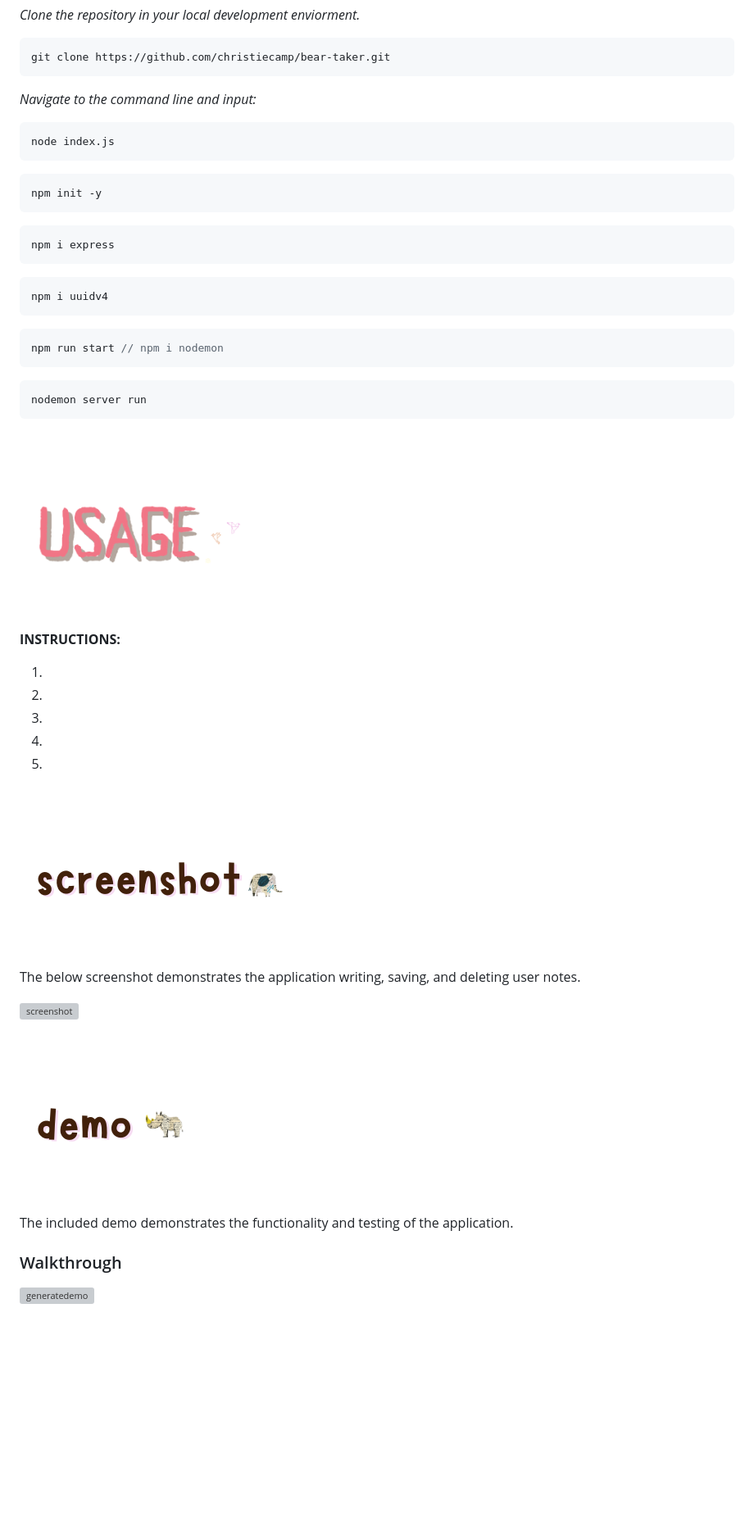
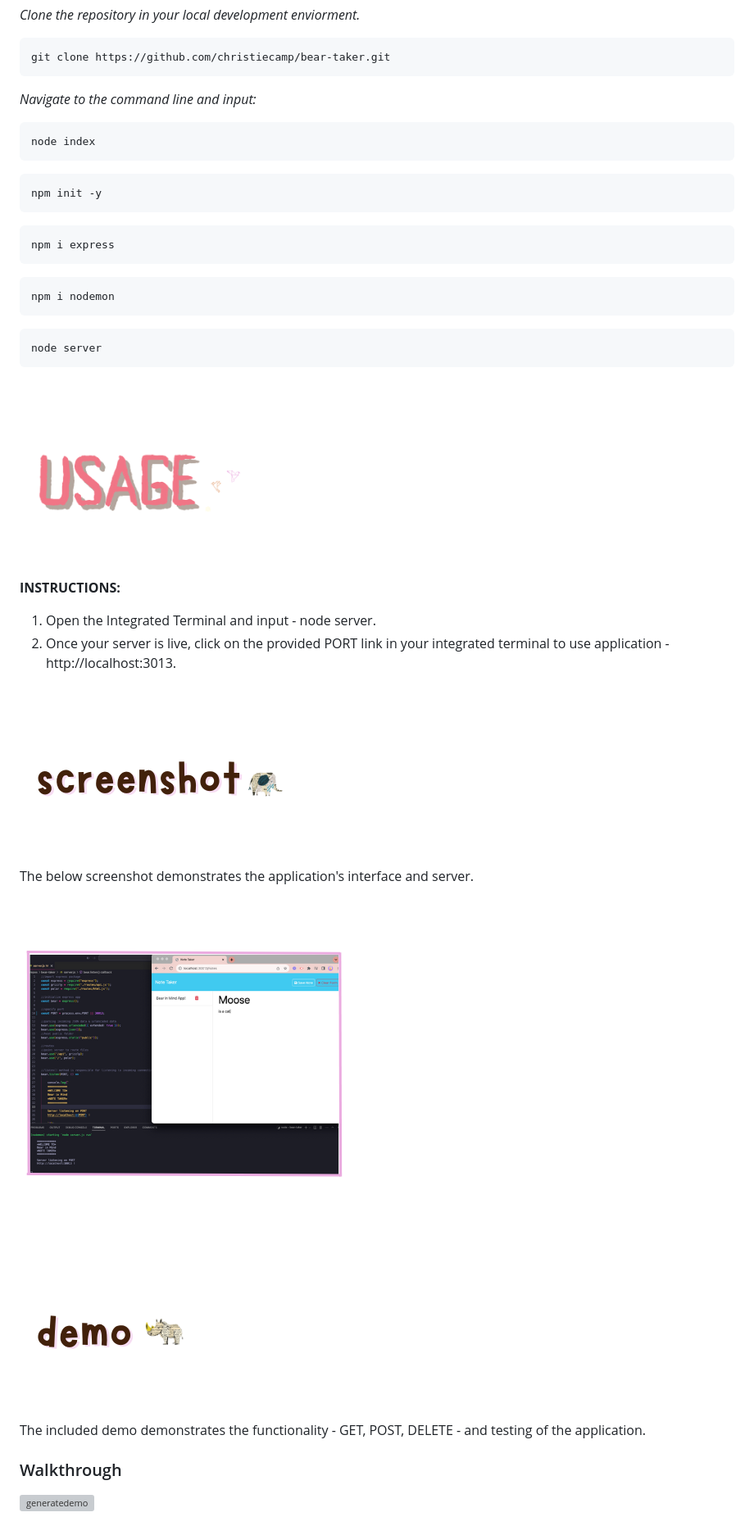
Before and after one commit to christiecamp/bear-taker, a Markdown page: README.md, the part around the change printed below. Shown: that part at 82% size. GitHub-like rendering; pictures changed too: bear-necessities/ss.png (added); blank space fills up the shorter version; grey boxes are pictures that could not be loaded.

Commit message:
updating README elements

````diff
--- a/README.md
+++ b/README.md
@@ -58,7 +52,7 @@ git clone https://github.com/christiecamp/bear-taker.git
 *Navigate to the command line and input:*
 
 ```javascript
-node index.js
+node index
 ```
 ```javascript
 npm init -y
@@ -67,36 +61,27 @@ npm init -y
 npm i express
 ```
 ```javascript
-npm i uuidv4
+npm i nodemon
 ```
 ```javascript
-npm run start // npm i nodemon
-```
-```javascript
-nodemon server run
+node server
 ```
 
 ### ![usage](./bear-necessities/3.png)
 
 **INSTRUCTIONS:**
 
-1.
-2.
-3.
-3.
-4.
-
+1. Open the Integrated Terminal and input - node server.
+2. Once your server is live, click on the provided PORT link in your integrated terminal to use application - http://localhost:3013.
 
 ### ![screenshot](./bear-necessities/12.png)
 
-The below screenshot demonstrates the application writing, saving, and deleting user notes.
+The below screenshot demonstrates the application's interface and server.
 
-![screenshot]()
-
+![screenshot](./bear-necessities//ss.png)
 
 ### ![demo](./bear-necessities/13.png)
-
-The included demo demonstrates the functionality and testing of the application.
+The included demo demonstrates the functionality - GET, POST, DELETE - and testing of the application.
 
 ### Walkthrough
 
````
Also changed, not shown: other parts of README.md (+6 -21 lines), bear-necessities/footer.png (added), bear-necessities/insomniass.png (added), bear-necessities/user-story.png (added), 2 other files.
